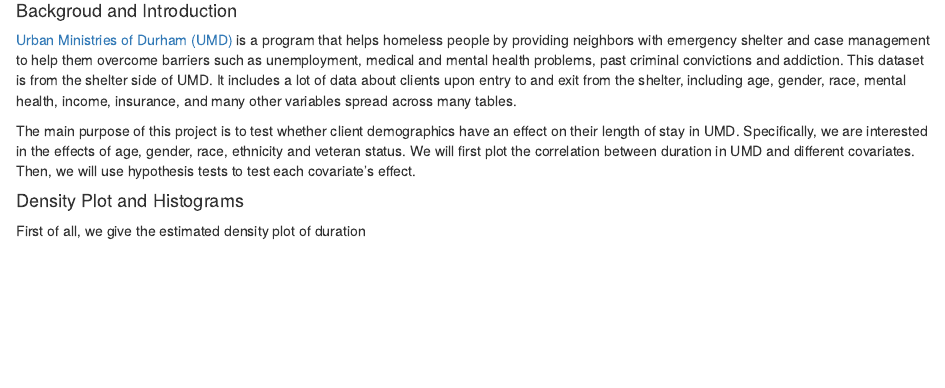
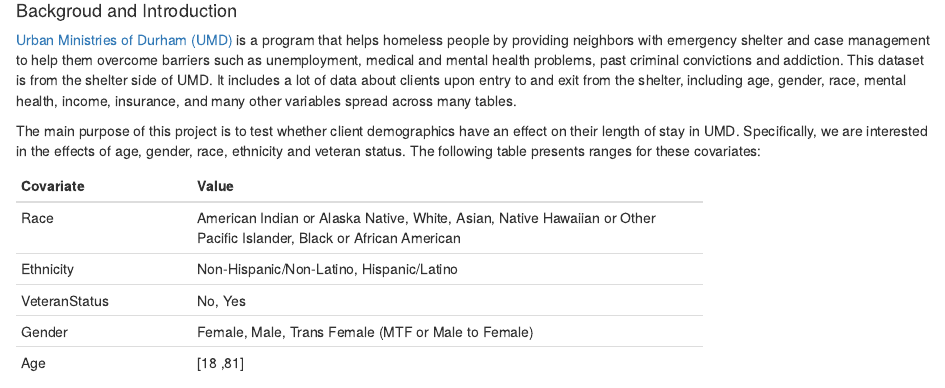
Before and after one commit to datasci611/bios611-projects-fall-2019-Jianqiao-Wang, an R Markdown document (project_3/scripts/project_3.Rmd): the page in a window 1100 px wide, from 100 px down. Rendered offline with R 4.5, knitr and Pandoc, with nearby package versions; some code elsewhere in the file could not run offline.

Commit message:
project 3 draft

```diff
--- a/project_3/scripts/project_3.Rmd
+++ b/project_3/scripts/project_3.Rmd
@@ -15,4 +15,17 @@
 [Urban Ministries of Durham (UMD)](http://www.umdurham.org/) is a program that helps homeless people by providing neighbors with emergency shelter and case management to help them overcome barriers such as unemployment, medical and mental health problems, past criminal convictions and addiction.
 This dataset is from the shelter side of UMD. It includes a lot of data about clients upon entry to and exit from the shelter, including age, gender, race, mental health, income, insurance, and many other variables spread across many tables.
 
-The main purpose of this project is to test whether client demographics have an effect on their length of stay in UMD. Specifically, we are interested in the effects of age, gender, race, ethnicity and veteran status. We will first plot the correlation between duration in UMD and different covariates. Then, we will use hypothesis tests to test each covariate's effect.
+The main purpose of this project is to test whether client demographics have an effect on their length of stay in UMD. Specifically, we are interested in the effects of age, gender, race, ethnicity and veteran status. The following table presents ranges for these covariates:
+
+-----------------------------------------------------
+Covariate     Value
+---------     ---------------------------------------
+Race          American Indian or Alaska Native, White, Asian, Native Hawaiian or Other Pacific Islander, Black or African American
+
+Ethnicity     Non-Hispanic/Non-Latino, Hispanic/Latino
+
+VeteranStatus     No, Yes
+
+Gender        Female, Male, Trans Female (MTF or Male to Female)
+
+Age           [18 ,81]
```
Also changed, not shown: project_3/results/project_3.html, project_3/scripts/project_3.Rmd (4 more changed lines), 1 other file.
